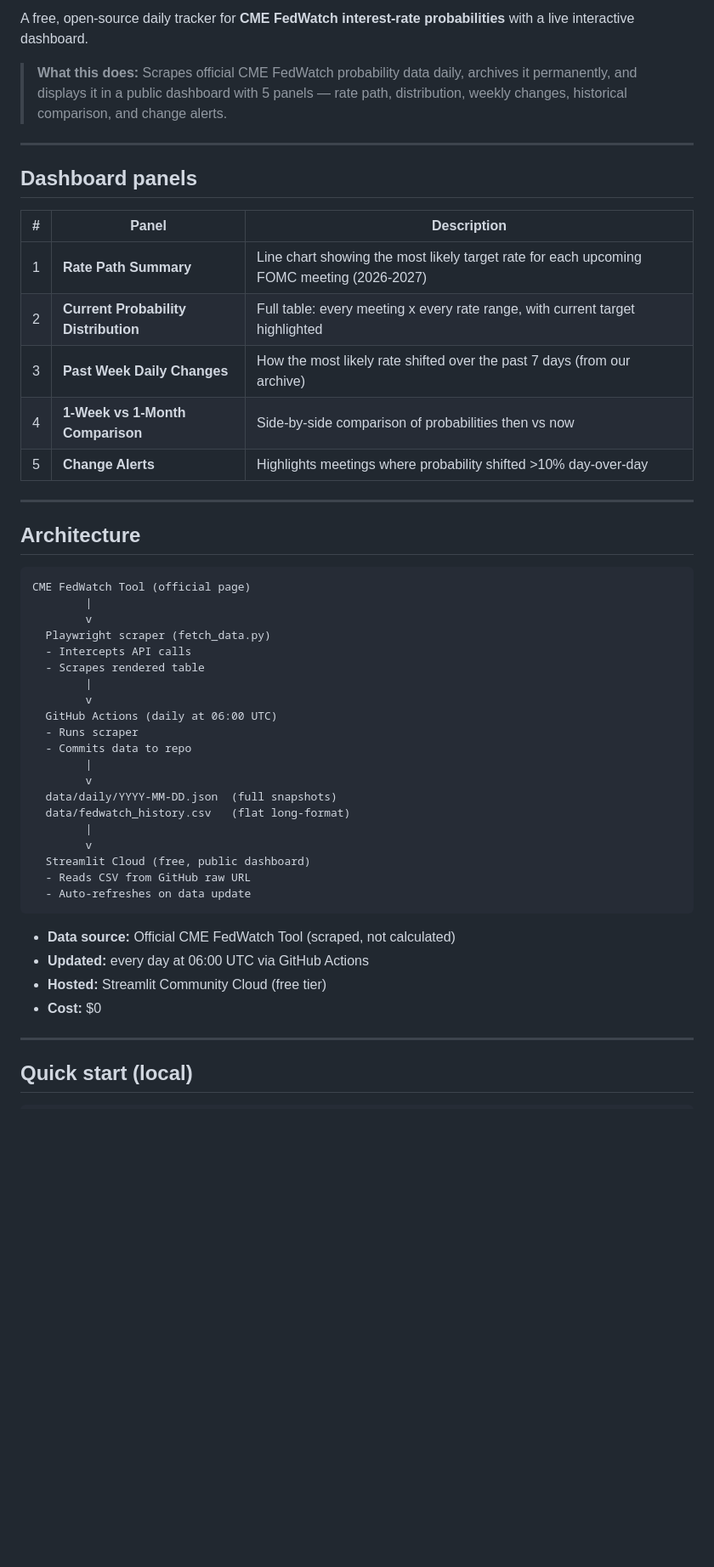
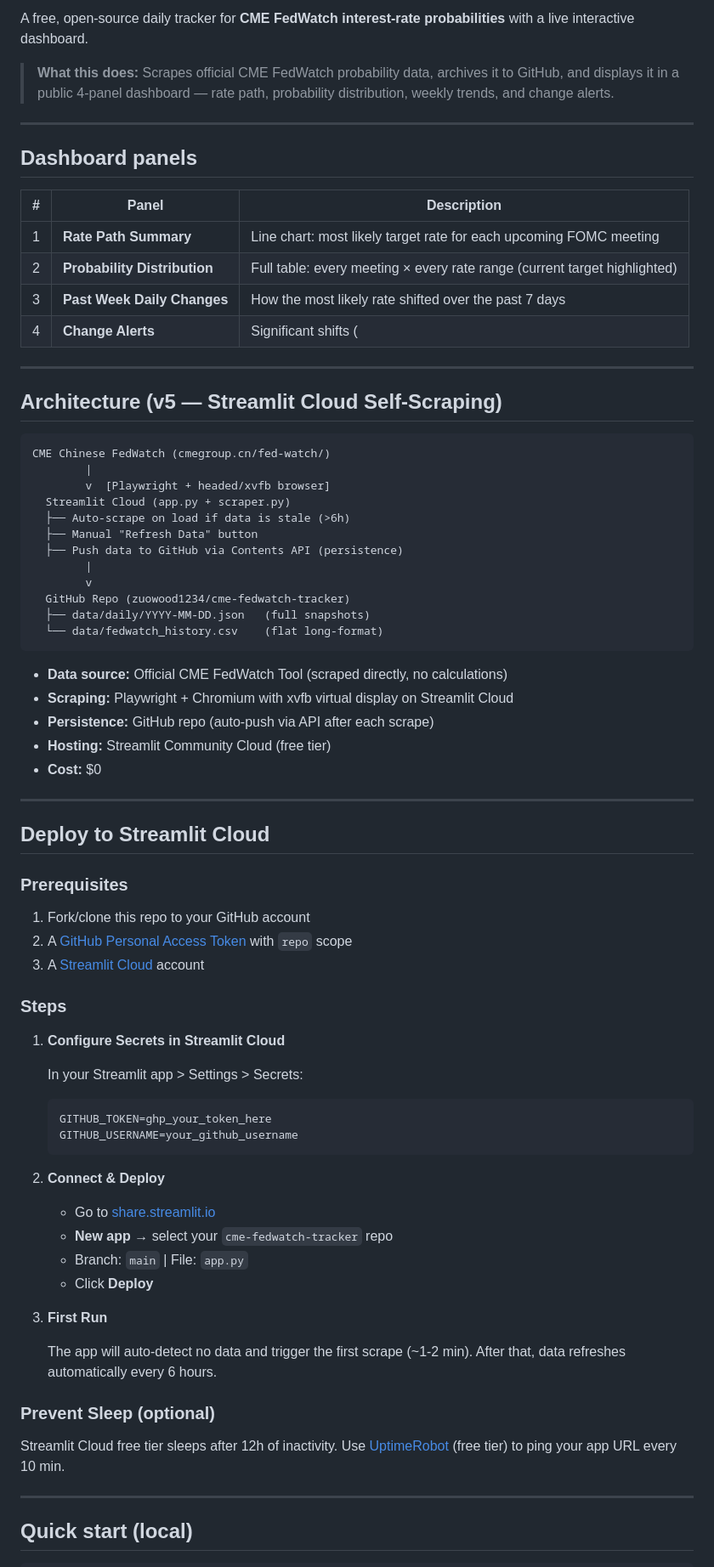
Before and after one commit to zuowood1234/cme-fedwatch-tracker, a Markdown page: README.md, the part around one of its changes. Shown at 85% size. GitHub-like rendering; blank space fills up the shorter version.

Commit message:
Update README for v5 Streamlit Cloud self-scraping architecture

````diff
--- a/README.md
+++ b/README.md
@@ -6,7 +5,7 @@
 
 A free, open-source daily tracker for **CME FedWatch interest-rate probabilities** with a live interactive dashboard.
 
-> **What this does:** Scrapes official CME FedWatch probability data daily, archives it permanently, and displays it in a public dashboard with 5 panels — rate path, distribution, weekly changes, historical comparison, and change alerts.
+> **What this does:** Scrapes official CME FedWatch probability data, archives it to GitHub, and displays it in a public 4-panel dashboard — rate path, probability distribution, weekly trends, and change alerts.
 
 ---
 
@@ -14,43 +13,73 @@ A free, open-source daily tracker for **CME FedWatch interest-rate probabilities
 
 | # | Panel | Description |
 |---|-------|-------------|
-| 1 | **Rate Path Summary** | Line chart showing the most likely target rate for each upcoming FOMC meeting (2026-2027) |
-| 2 | **Current Probability Distribution** | Full table: every meeting x every rate range, with current target highlighted |
-| 3 | **Past Week Daily Changes** | How the most likely rate shifted over the past 7 days (from our archive) |
-| 4 | **1-Week vs 1-Month Comparison** | Side-by-side comparison of probabilities then vs now |
-| 5 | **Change Alerts** | Highlights meetings where probability shifted >10% day-over-day |
+| 1 | **Rate Path Summary** | Line chart: most likely target rate for each upcoming FOMC meeting |
+| 2 | **Probability Distribution** | Full table: every meeting × every rate range (current target highlighted) |
+| 3 | **Past Week Daily Changes** | How the most likely rate shifted over the past 7 days |
+| 4 | **Change Alerts** | Significant shifts (|Δ| ≥ 5%) vs yesterday, same-rate comparison |
 
 ---
 
-## Architecture
+## Architecture (v5 — Streamlit Cloud Self-Scraping)
 
 ```
-CME FedWatch Tool (official page)
+CME Chinese FedWatch (cmegroup.cn/fed-watch/)
+        |
+        v  [Playwright + headed/xvfb browser]
+  Streamlit Cloud (app.py + scraper.py)
+  ├── Auto-scrape on load if data is stale (>6h)
+  ├── Manual "Refresh Data" button
+  ├── Push data to GitHub via Contents API (persistence)
         |
         v
-  Playwright scraper (fetch_data.py)
-  - Intercepts API calls
-  - Scrapes rendered table
-        |
-        v
-  GitHub Actions (daily at 06:00 UTC)
-  - Runs scraper
-  - Commits data to repo
-        |
-        v
-  data/daily/YYYY-MM-DD.json  (full snapshots)
-  data/fedwatch_history.csv   (flat long-format)
-        |
-        v
-  Streamlit Cloud (free, public dashboard)
-  - Reads CSV from GitHub raw URL
-  - Auto-refreshes on data update
+  GitHub Repo (zuowood1234/cme-fedwatch-tracker)
+  ├── data/daily/YYYY-MM-DD.json   (full snapshots)
+  └── data/fedwatch_history.csv    (flat long-format)
 ```
 
-- **Data source:** Official CME FedWatch Tool (scraped, not calculated)
-- **Updated:** every day at 06:00 UTC via GitHub Actions
-- **Hosted:** Streamlit Community Cloud (free tier)
+- **Data source:** Official CME FedWatch Tool (scraped directly, no calculations)
+- **Scraping:** Playwright + Chromium with xvfb virtual display on Streamlit Cloud
+- **Persistence:** GitHub repo (auto-push via API after each scrape)
+- **Hosting:** Streamlit Community Cloud (free tier)
 - **Cost:** $0
+
+---
+
+## Deploy to Streamlit Cloud
+
+### Prerequisites
+
+1. Fork/clone this repo to your GitHub account
+2. A [GitHub Personal Access Token](https://github.com/settings/tokens/new) with `repo` scope
+3. A [Streamlit Cloud](https://share.streamlit.io) account
+
+### Steps
+
+1. **Configure Secrets in Streamlit Cloud**
+
+   In your Streamlit app > Settings > Secrets:
+
+   ```
+   GITHUB_TOKEN=ghp_your_token_here
+   GITHUB_USERNAME=your_github_username
+   ```
+
+2. **Connect & Deploy**
+
+   - Go to [share.streamlit.io](https://share.streamlit.io)
+   - **New app** → select your `cme-fedwatch-tracker` repo
+   - Branch: `main` | File: `app.py`
+   - Click **Deploy**
+
+3. **First Run**
+
+   The app will auto-detect no data and trigger the first scrape (~1-2 min).
+   After that, data refreshes automatically every 6 hours.
+
+### Prevent Sleep (optional)
+
+Streamlit Cloud free tier sleeps after 12h of inactivity.
+Use [UptimeRobot](https://uptimerobot.com) (free tier) to ping your app URL every 10 min.
 
 ---
 
````
Also changed, not shown: other parts of README.md (+22 -36 lines).
